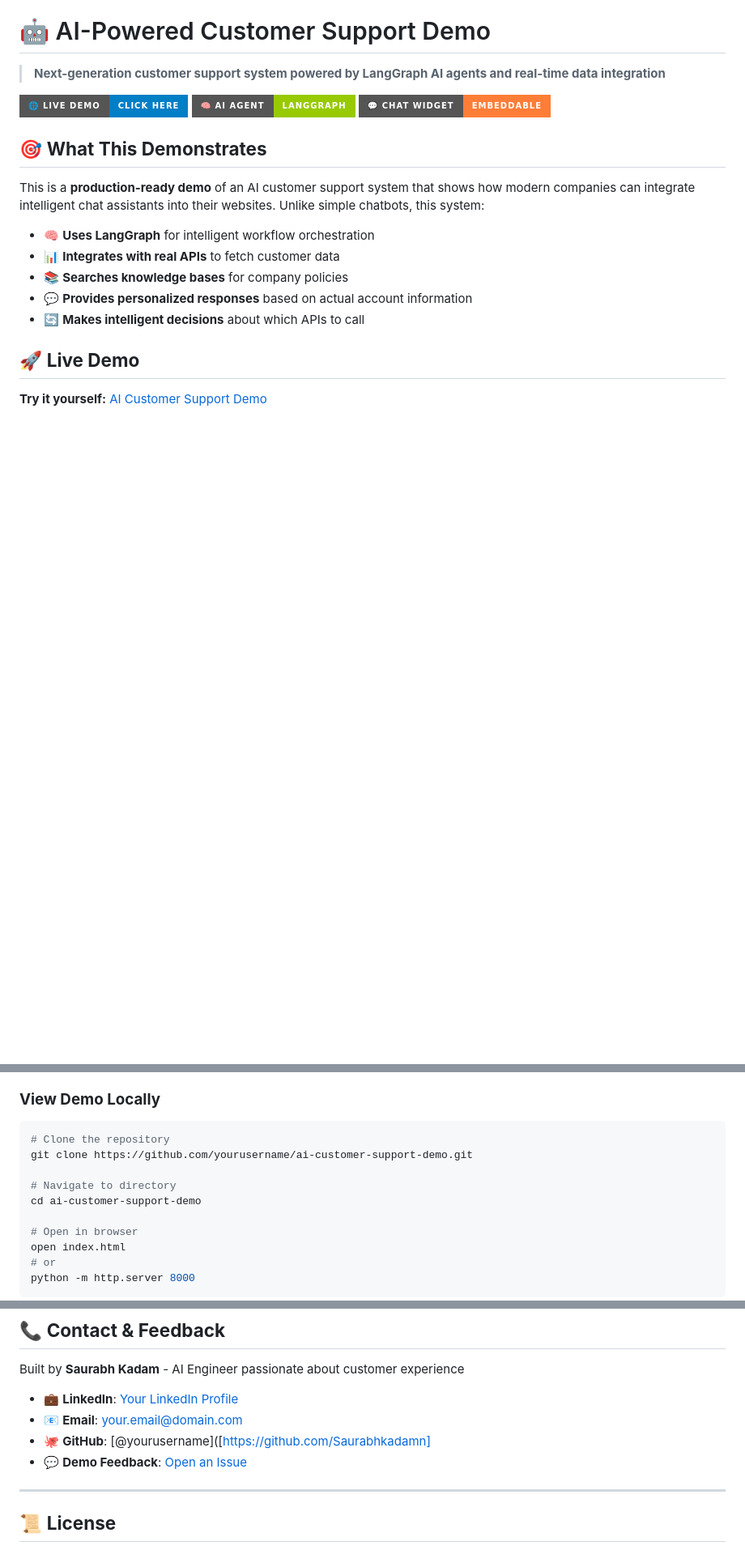
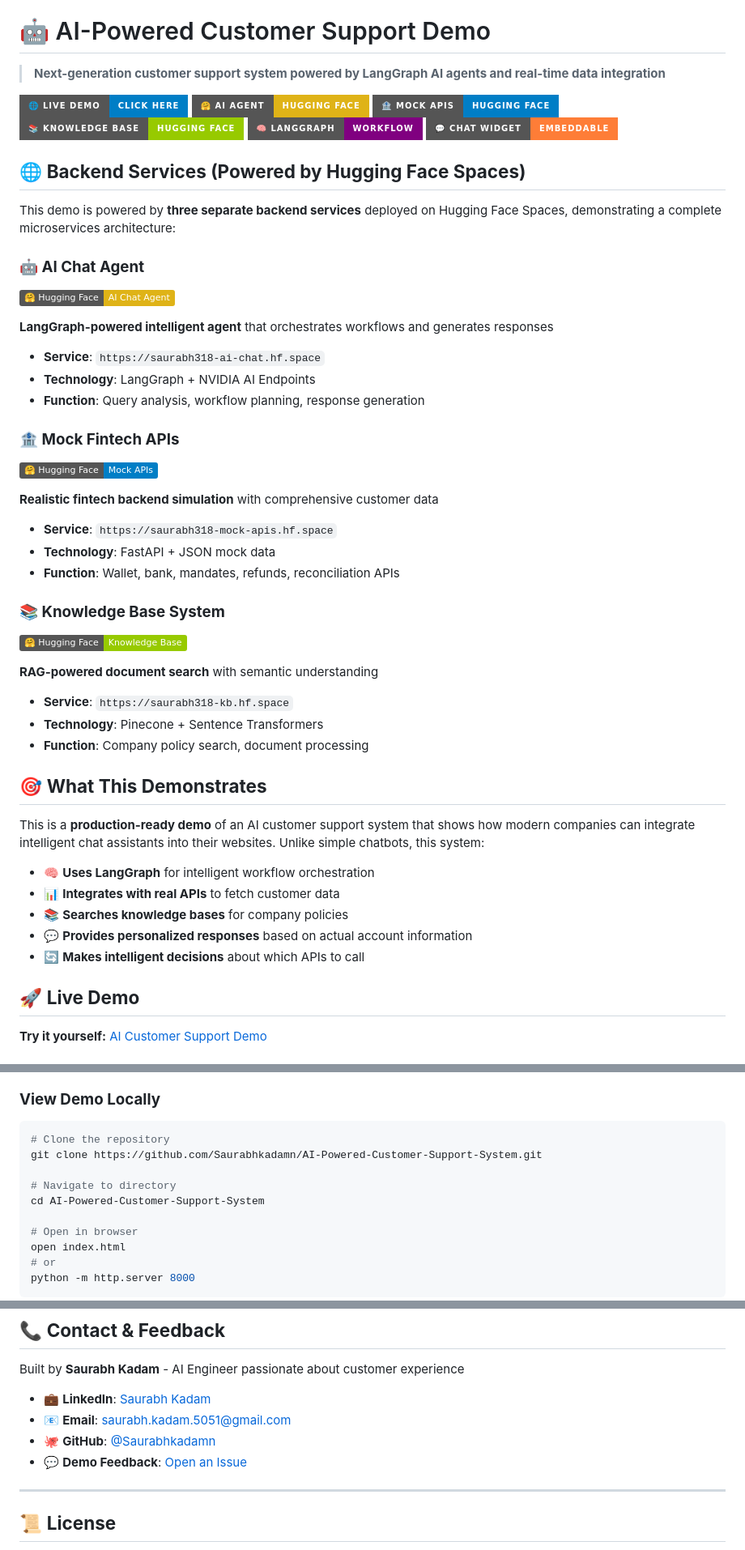
Before and after one commit to Saurabhkadamn/AI-Powered-Customer-Support-System, a Markdown page: Readme.md, 3 parts joined by grey strips. Shown at 81% size. Rendered like a GitHub page; badges without logos; blank space fills up the shorter version.

````diff
--- a/Readme.md
+++ b/Readme.md
@@ -3,8 +3,39 @@
 > **Next-generation customer support system powered by LangGraph AI agents and real-time data integration**
 
 [![Live Demo](https://img.shields.io/badge/🌐_Live_Demo-Click_Here-blue?style=for-the-badge)](https://saurabhkadamn.github.io/AI-Powered-Customer-Support-System/)
-[![AI Agent](https://img.shields.io/badge/🧠_AI_Agent-LangGraph-green?style=for-the-badge)](https://langchain-ai.github.io/langgraph/)
+[![AI Agent](https://img.shields.io/badge/🤗_AI_Agent-Hugging_Face-yellow?style=for-the-badge)](https://huggingface.co/spaces/saurabh318/ai-chat)
+[![Mock APIs](https://img.shields.io/badge/🏦_Mock_APIs-Hugging_Face-blue?style=for-the-badge)](https://huggingface.co/spaces/saurabh318/mock-apis)
+[![Knowledge Base](https://img.shields.io/badge/📚_Knowledge_Base-Hugging_Face-green?style=for-the-badge)](https://huggingface.co/spaces/saurabh318/KB)
+[![LangGraph](https://img.shields.io/badge/🧠_LangGraph-Workflow-purple?style=for-the-badge)](https://langchain-ai.github.io/langgraph/)
 [![Chat Widget](https://img.shields.io/badge/💬_Chat_Widget-Embeddable-orange?style=for-the-badge)](#)
+
+## 🌐 **Backend Services (Powered by Hugging Face Spaces)**
+
+This demo is powered by **three separate backend services** deployed on Hugging Face Spaces, demonstrating a complete microservices architecture:
+
+### **🤖 AI Chat Agent**
+[![Hugging Face](https://img.shields.io/badge/🤗_Hugging_Face-AI_Chat_Agent-yellow)](https://huggingface.co/spaces/saurabh318/ai-chat)
+
+**LangGraph-powered intelligent agent** that orchestrates workflows and generates responses
+- **Service**: `https://saurabh318-ai-chat.hf.space`
+- **Technology**: LangGraph + NVIDIA AI Endpoints
+- **Function**: Query analysis, workflow planning, response generation
+
+### **🏦 Mock Fintech APIs**
+[![Hugging Face](https://img.shields.io/badge/🤗_Hugging_Face-Mock_APIs-blue)](https://huggingface.co/spaces/saurabh318/mock-apis)
+
+**Realistic fintech backend simulation** with comprehensive customer data
+- **Service**: `https://saurabh318-mock-apis.hf.space`
+- **Technology**: FastAPI + JSON mock data
+- **Function**: Wallet, bank, mandates, refunds, reconciliation APIs
+
+### **📚 Knowledge Base System**
+[![Hugging Face](https://img.shields.io/badge/🤗_Hugging_Face-Knowledge_Base-green)](https://huggingface.co/spaces/saurabh318/KB)
+
+**RAG-powered document search** with semantic understanding
+- **Service**: `https://saurabh318-kb.hf.space`
+- **Technology**: Pinecone + Sentence Transformers
+- **Function**: Company policy search, document processing
 
 ## 🎯 **What This Demonstrates**
 
@@ -161,10 +190,10 @@ The demo includes **5 realistic customer personas** with different scenarios:
 ### **View Demo Locally**
 ```bash
 # Clone the repository
-git clone https://github.com/yourusername/ai-customer-support-demo.git
+git clone https://github.com/Saurabhkadamn/AI-Powered-Customer-Support-System.git
 
 # Navigate to directory
-cd ai-customer-support-demo
+cd AI-Powered-Customer-Support-System
 
 # Open in browser
 open index.html
@@ -328,10 +374,10 @@ This demo represents the **future of customer support**:
 
 Built by **Saurabh Kadam** - AI Engineer passionate about customer experience
 
-- 💼 **LinkedIn**: [Your LinkedIn Profile](https://linkedin.com/in/yourprofile)
-- 📧 **Email**: your.email@domain.com
-- 🐙 **GitHub**: [@yourusername]([https://github.com/Saurabhkadamn]
-- 💬 **Demo Feedback**: [Open an Issue](https://saurabhkadamn.github.io/AI-Powered-Customer-Support-System/)
+- 💼 **LinkedIn**: [Saurabh Kadam](https://www.linkedin.com/in/saurabh-kadam-318sa/)
+- 📧 **Email**: saurabh.kadam.5051@gmail.com
+- 🐙 **GitHub**: [@Saurabhkadamn](https://github.com/Saurabhkadamn)
+- 💬 **Demo Feedback**: [Open an Issue](https://github.com/Saurabhkadamn/AI-Powered-Customer-Support-System/issues)
 
 ---
 
````
Also changed, not shown: other parts of Readme.md (+21 -7 lines).
